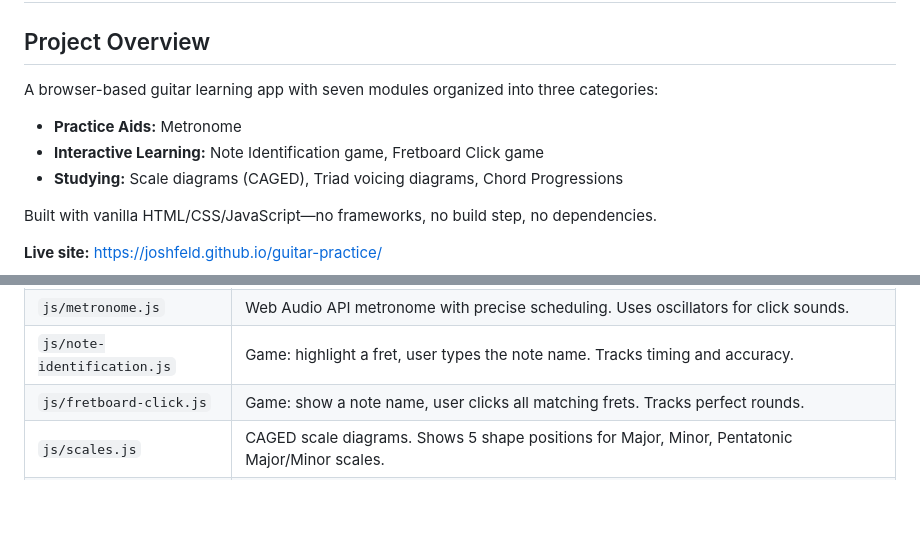
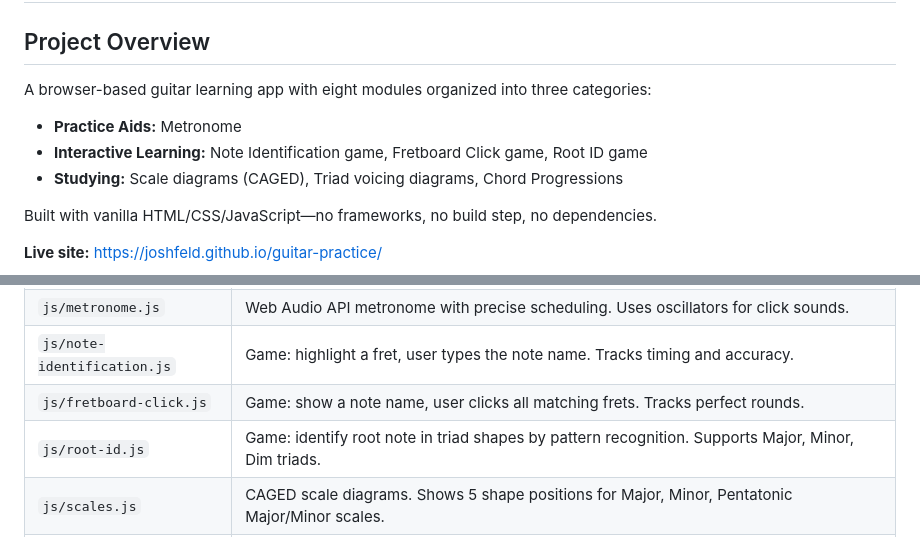
Before and after one commit to joshfeld/guitar-practice, a Markdown page: CLAUDE.md, 2 parts joined by grey strips. GitHub-like rendering; blank space fills up the shorter version.

Commit message:
Update CLAUDE.md with Root ID game documentation
Co-Authored-By: Claude Opus 4.5 <noreply@anthropic.com>

```diff
--- a/CLAUDE.md
+++ b/CLAUDE.md
@@ -2,9 +2,9 @@
 
 ## Project Overview
 
-A browser-based guitar learning app with seven modules organized into three categories:
+A browser-based guitar learning app with eight modules organized into three categories:
 - **Practice Aids:** Metronome
-- **Interactive Learning:** Note Identification game, Fretboard Click game
+- **Interactive Learning:** Note Identification game, Fretboard Click game, Root ID game
 - **Studying:** Scale diagrams (CAGED), Triad voicing diagrams, Chord Progressions
 
 Built with vanilla HTML/CSS/JavaScript—no frameworks, no build step, no dependencies.
@@ -27,6 +27,7 @@ Built with vanilla HTML/CSS/JavaScript—no frameworks, no build step, no depend
 | `js/metronome.js` | Web Audio API metronome with precise scheduling. Uses oscillators for click sounds. |
 | `js/note-identification.js` | Game: highlight a fret, user types the note name. Tracks timing and accuracy. |
 | `js/fretboard-click.js` | Game: show a note name, user clicks all matching frets. Tracks perfect rounds. |
+| `js/root-id.js` | Game: identify root note in triad shapes by pattern recognition. Supports Major, Minor, Dim triads. |
 | `js/scales.js` | CAGED scale diagrams. Shows 5 shape positions for Major, Minor, Pentatonic Major/Minor scales. |
 | `js/triads.js` | Triad voicing diagrams. Shows all inversions across 4 string sets for Major, Minor, Dim, Aug triads. |
 | `js/chord-progressions.js` | Diatonic chord progressions. Shows chords and common progressions for all 7 modes. |
```
